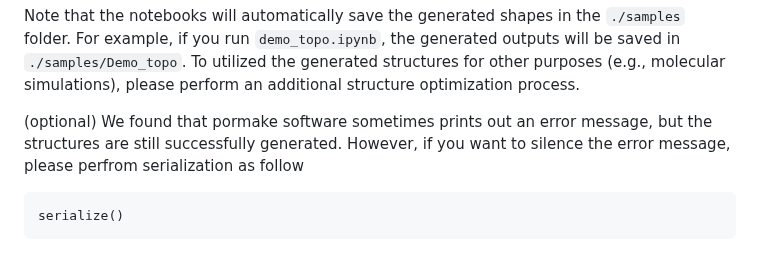
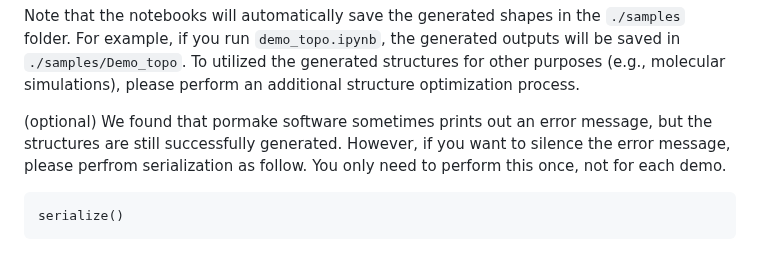
Before and after one commit to parkjunkil/MOFFUSION, a Markdown page: README.md, the part around the change. Rendered like a GitHub page.

````diff
--- a/README.md
+++ b/README.md
@@ -74,7 +74,7 @@ For example, if you run `demo_topo.ipynb`, the generated outputs will be saved i
 To utilized the generated structures for other purposes (e.g., molecular simulations), please perform an additional structure optimization process.
 
 (optional) We found that pormake software sometimes prints out an error message, but the structures are still successfully generated.
-However, if you want to silence the error message, please perfrom serialization as follow
+However, if you want to silence the error message, please perfrom serialization as follow. You only need to perform this once, not for each demo.
 ```
 serialize()
 ```
````
